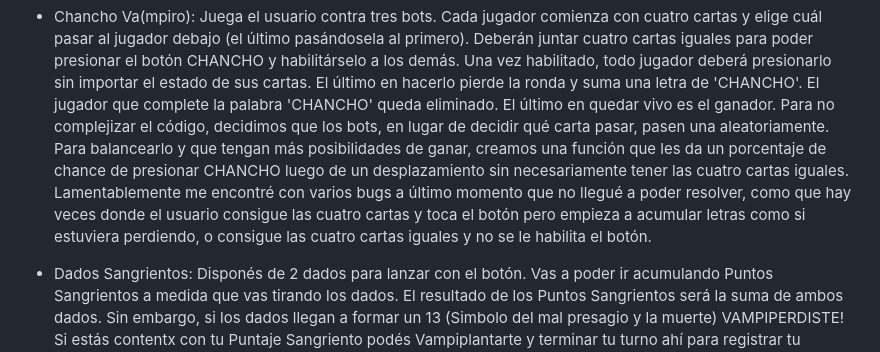
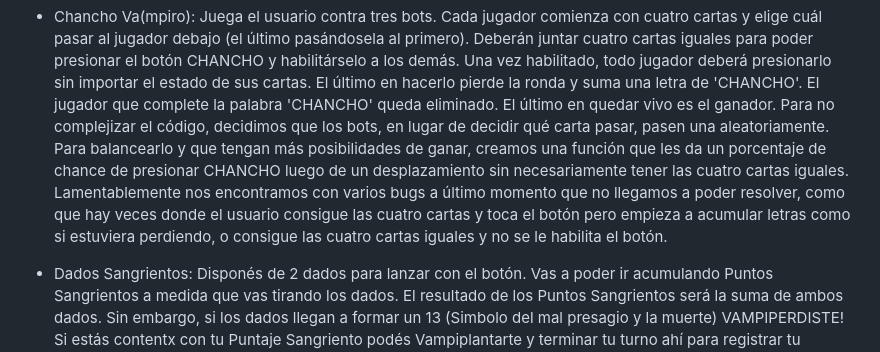
Before and after one commit to matiasdvassallo/INFO.TP1, a Markdown page: README.md, the part around the change. Rendered like a GitHub page.

Commit message:
Fix grammar and clarity in README for game descriptions

```diff
--- a/README.md
+++ b/README.md
@@ -6,7 +6,7 @@ VampiJuegos consta de tres juegos: Chancho Va(mpiro), Dados Sangrientos, Netflix
 
 - Chancho Va(mpiro): Juega el usuario contra tres bots. Cada jugador comienza con cuatro cartas y elige cuál pasar al jugador debajo (el último pasándosela al primero). Deberán juntar cuatro cartas iguales para poder presionar el botón CHANCHO y habilitárselo a los demás. Una vez habilitado, todo jugador deberá presionarlo sin importar el estado de sus cartas. El último en hacerlo pierde la ronda y suma una letra de 'CHANCHO'. El jugador que complete la palabra 'CHANCHO' queda eliminado. El último en quedar vivo es el ganador.
 Para no complejizar el código, decidimos que los bots, en lugar de decidir qué carta pasar, pasen una aleatoriamente. Para balancearlo y que tengan más posibilidades de ganar, creamos una función que les da un porcentaje de chance de presionar CHANCHO luego de un desplazamiento sin necesariamente tener las cuatro cartas iguales.
-Lamentablemente me encontré con varios bugs a último momento que no llegué a poder resolver, como que hay veces donde el usuario consigue las cuatro cartas y toca el botón pero empieza a acumular letras como si estuviera perdiendo, o consigue las cuatro cartas iguales y no se le habilita el botón.
+Lamentablemente nos encontramos con varios bugs a último momento que no llegamos a poder resolver, como que hay veces donde el usuario consigue las cuatro cartas y toca el botón pero empieza a acumular letras como si estuviera perdiendo, o consigue las cuatro cartas iguales y no se le habilita el botón.
 
 - Dados Sangrientos: Disponés de 2 dados para lanzar con el botón. Vas a poder ir acumulando Puntos Sangrientos a medida que vas tirando los dados. El resultado de los Puntos Sangrientos será la suma de ambos dados. Sin embargo, si los dados llegan a formar un 13 (Simbolo del mal presagio y la muerte) VAMPIPERDISTE! Si estás contentx con tu Puntaje Sangriento podés Vampiplantarte y terminar tu turno ahí para registrar tu puntaje. Además, existe la posibilidad de obtener bendiciones y maldiciones que beneficiarán o obstaculizarán tu partida: Sed de Sangre (de doblan los puntos sangrientos obtenidos en esa ronda), Mal Auguario (el segundo dado cambia automáticamente a 13), Dracubendición! (Se doblan los puntos sangrientos totales obtenidos hasta el momento. ESTE EVENTO SE ENCUENTRA VIGENTE HASTA QUE EL JUGADOR OBTENGA 1000 PUNTOS), Ajo y agua (Se resta un 15% de los puntos sangrientos totales obtenidos hasta el momento. ESTE EVENTO SE ACTIVA SOLO CUANDO EL JUGADOR TIENE MÁS DE 100 PUNTOS SANGRIENTOS).
 Además, se generó un sistema de secretos desbloqueables para este juego en particular. Nos pareció una forma adecuada y entretenida para darle mayor sentido y sustento a Dados Sangrientos. Hay 10 secretos en total con sus requisitos de puntaje respectivos. Se creó una página adicional con este propósito.
```
